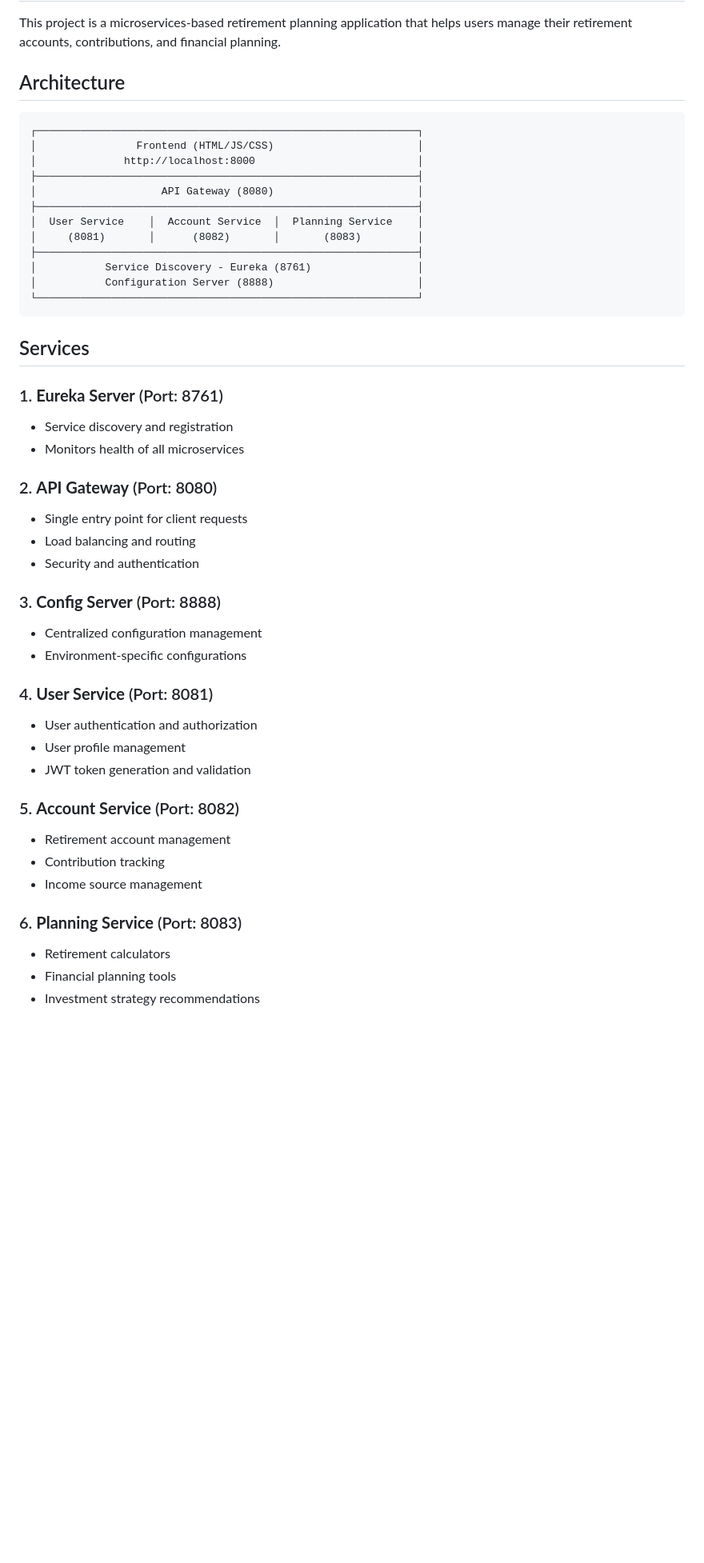
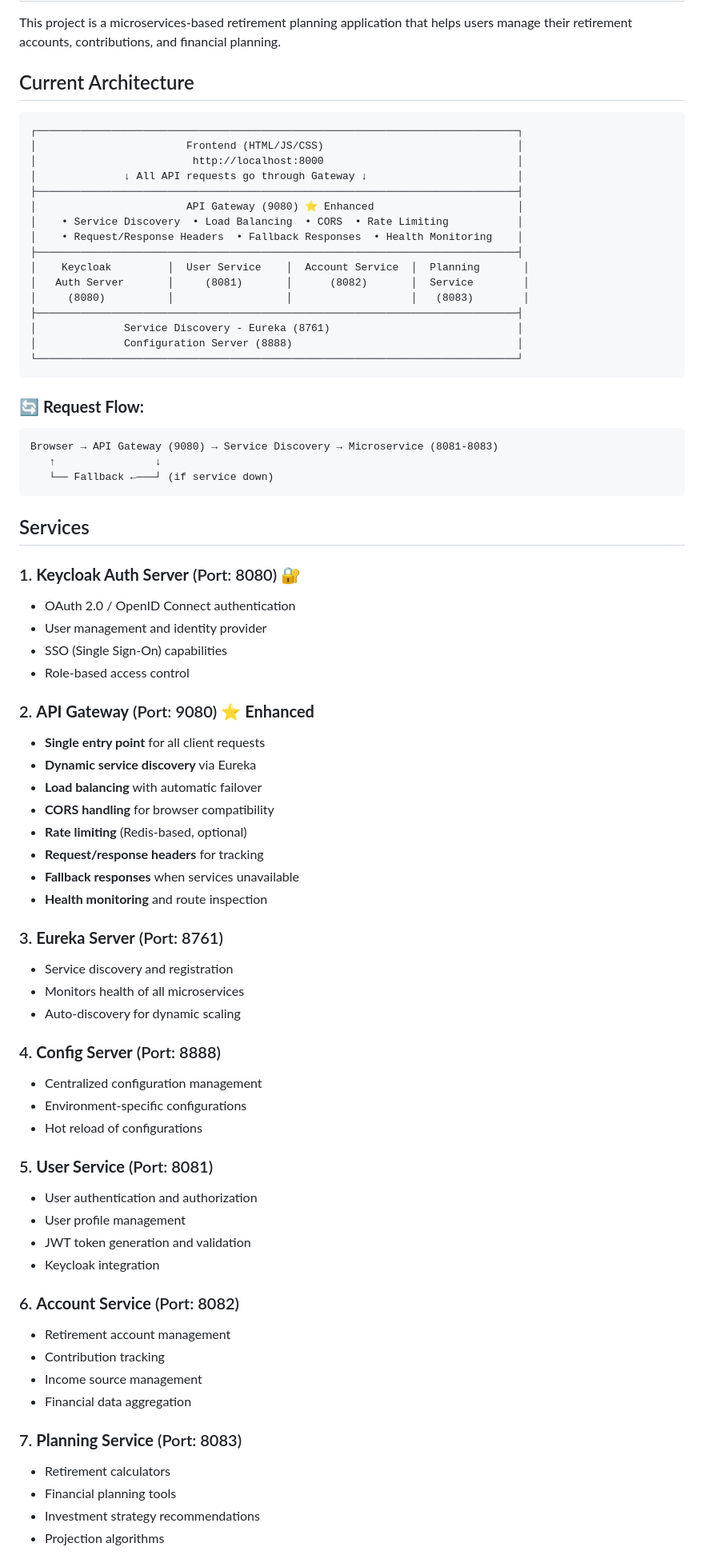
Before and after one commit to Galent-engineering/finova-app-microservices, a Markdown page: README.md, the part around one of its changes. Shown at 80% size. GitHub-like rendering; blank space fills up the shorter version.

Commit message:
feat: Update README with enhanced API Gateway features and request flow details

````diff
--- a/README.md
+++ b/README.md
@@ -3,50 +3,77 @@
 ## Overview
 This project is a microservices-based retirement planning application that helps users manage their retirement accounts, contributions, and financial planning.
 
-## Architecture
+## Current Architecture
 
 ```
-┌─────────────────────────────────────────────────────────────┐
-│                Frontend (HTML/JS/CSS)                       │
-│              http://localhost:8000                          │
-├─────────────────────────────────────────────────────────────┤
-│                    API Gateway (8080)                       │
-├─────────────────────────────────────────────────────────────┤
-│  User Service    │  Account Service  │  Planning Service    │
-│     (8081)       │      (8082)       │       (8083)         │
-├─────────────────────────────────────────────────────────────┤
-│           Service Discovery - Eureka (8761)                 │
-│           Configuration Server (8888)                       │
-└─────────────────────────────────────────────────────────────┘
+┌─────────────────────────────────────────────────────────────────────────────┐
+│                        Frontend (HTML/JS/CSS)                               │
+│                         http://localhost:8000                               │
+│              ↓ All API requests go through Gateway ↓                        │
+├─────────────────────────────────────────────────────────────────────────────┤
+│                        API Gateway (9080) ⭐ Enhanced                       │
+│    • Service Discovery  • Load Balancing  • CORS  • Rate Limiting           │
+│    • Request/Response Headers  • Fallback Responses  • Health Monitoring    │
+├─────────────────────────────────────────────────────────────────────────────┤
+│    Keycloak         │  User Service    │  Account Service  │  Planning       │
+│   Auth Server       │     (8081)       │      (8082)       │  Service        │
+│     (8080)          │                  │                   │   (8083)        │
+├─────────────────────────────────────────────────────────────────────────────┤
+│              Service Discovery - Eureka (8761)                              │
+│              Configuration Server (8888)                                    │
+└─────────────────────────────────────────────────────────────────────────────┘
+```
+
+### 🔄 **Request Flow:**
+```
+Browser → API Gateway (9080) → Service Discovery → Microservice (8081-8083)
+   ↑                ↓
+   └── Fallback ←───┘ (if service down)
 ```
 
 ## Services
 
-### 1. **Eureka Server** (Port: 8761)
+### 1. **Keycloak Auth Server** (Port: 8080) 🔐
+- OAuth 2.0 / OpenID Connect authentication
+- User management and identity provider
+- SSO (Single Sign-On) capabilities
+- Role-based access control
+
+### 2. **API Gateway** (Port: 9080) ⭐ **Enhanced**
+- **Single entry point** for all client requests
+- **Dynamic service discovery** via Eureka
+- **Load balancing** with automatic failover
+- **CORS handling** for browser compatibility
+- **Rate limiting** (Redis-based, optional)
+- **Request/response headers** for tracking
+- **Fallback responses** when services unavailable
+- **Health monitoring** and route inspection
+
+### 3. **Eureka Server** (Port: 8761)
 - Service discovery and registration
 - Monitors health of all microservices
+- Auto-discovery for dynamic scaling
 
-### 2. **API Gateway** (Port: 8080)
-- Single entry point for client requests
-- Load balancing and routing
-- Security and authentication
-
-### 3. **Config Server** (Port: 8888)
+### 4. **Config Server** (Port: 8888)
 - Centralized configuration management
 - Environment-specific configurations
+- Hot reload of configurations
 
-### 4. **User Service** (Port: 8081)
+### 5. **User Service** (Port: 8081)
 - User authentication and authorization
 - User profile management
 - JWT token generation and validation
+- Keycloak integration
 
-### 5. **Account Service** (Port: 8082)
+### 6. **Account Service** (Port: 8082)
 - Retirement account management
 - Contribution tracking
 - Income source management
+- Financial data aggregation
 
-### 6. **Planning Service** (Port: 8083)
+### 7. **Planning Service** (Port: 8083)
 - Retirement calculators
 - Financial planning tools
 - Investment strategy recommendations
+- Projection algorithms
 
````
Also changed, not shown: other parts of README.md (+54 -14 lines).
